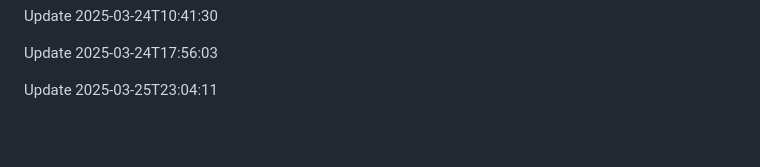
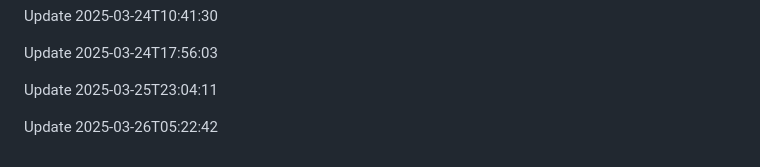
Before and after one commit to htiketun/mypocket, a Markdown page: README.md, the part around the change. GitHub-like rendering; blank space fills up the shorter version.

```diff
--- a/README.md
+++ b/README.md
@@ -1742,3 +1742,5 @@ Update 2025-03-24T10:41:30
 Update 2025-03-24T17:56:03
 
 Update 2025-03-25T23:04:11
+
+Update 2025-03-26T05:22:42
```
